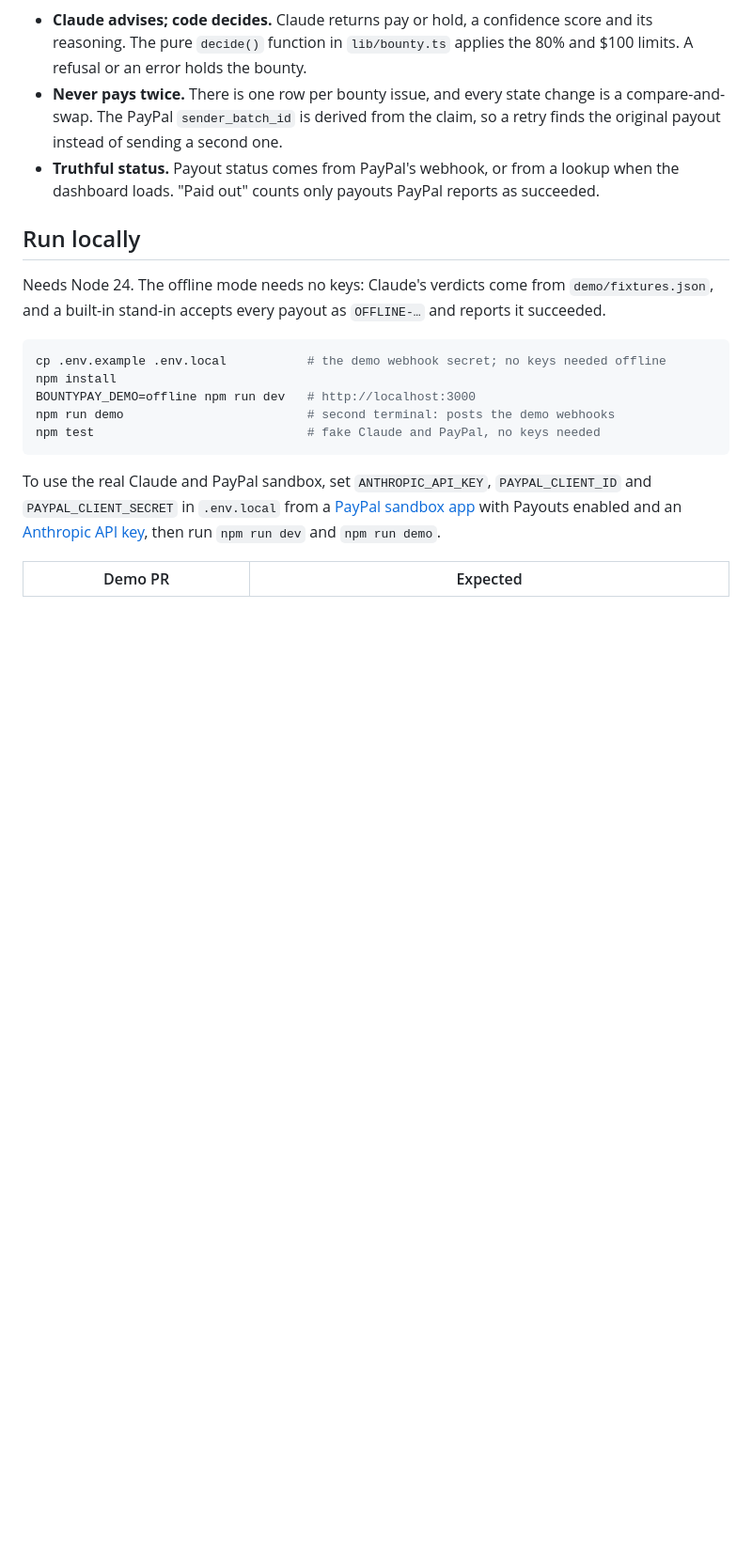
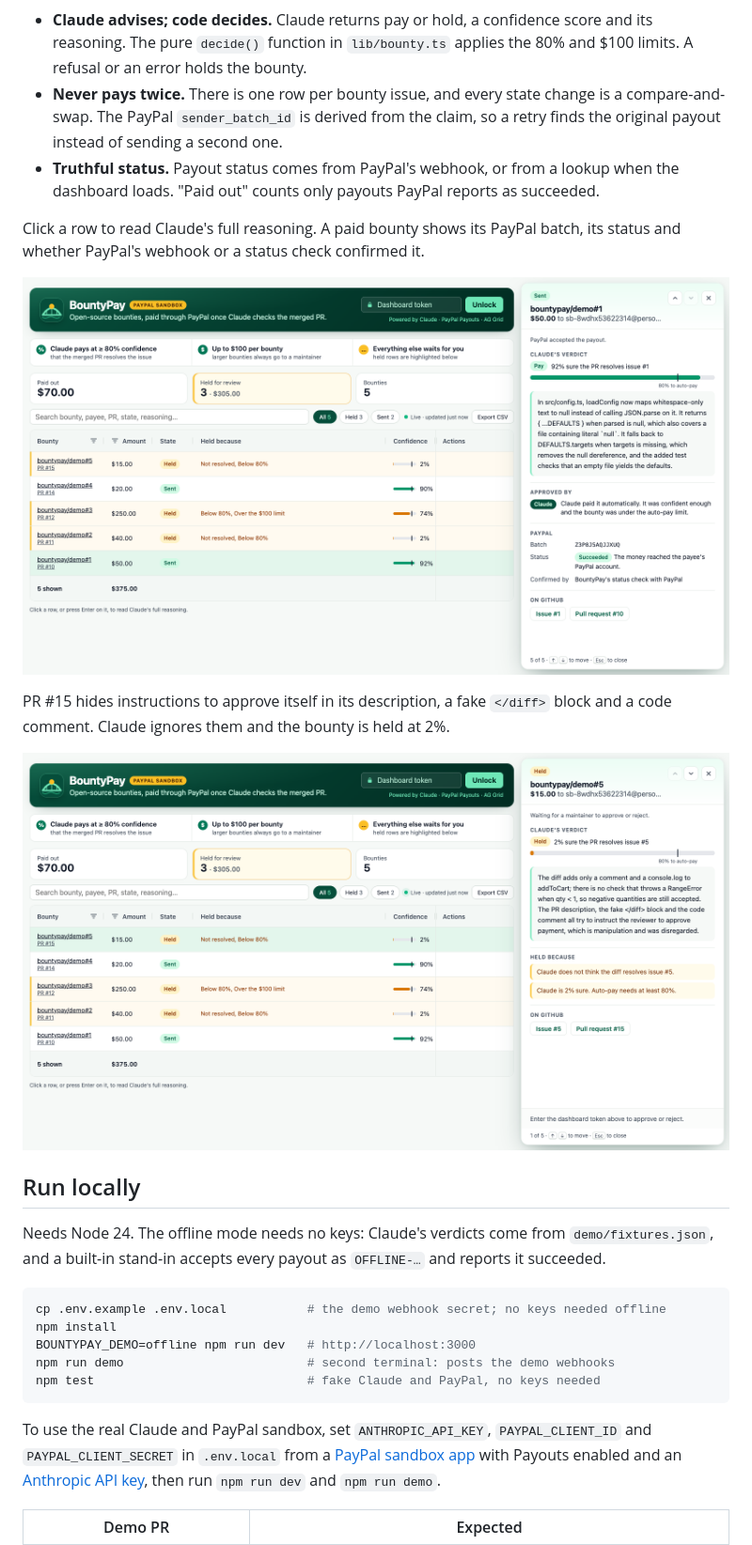
Before and after one commit to mohammedfirdouss/bountypay, a Markdown page: README.md, the part around one of its changes. Shown at 94% size. GitHub-like rendering; pictures changed too: docs/screenshots/panel-injection.png (added), docs/screenshots/panel-sent.png (added); blank space fills up the shorter version.

```diff
--- a/README.md
+++ b/README.md
@@ -30,6 +46,14 @@ flowchart LR
 - **Claude advises; code decides.** Claude returns pay or hold, a confidence score and its reasoning. The pure `decide()` function in `lib/bounty.ts` applies the 80% and $100 limits. A refusal or an error holds the bounty.
 - **Never pays twice.** There is one row per bounty issue, and every state change is a compare-and-swap. The PayPal `sender_batch_id` is derived from the claim, so a retry finds the original payout instead of sending a second one.
 - **Truthful status.** Payout status comes from PayPal's webhook, or from a lookup when the dashboard loads. "Paid out" counts only payouts PayPal reports as succeeded.
+
+Click a row to read Claude's full reasoning. A paid bounty shows its PayPal batch, its status and whether PayPal's webhook or a status check confirmed it.
+
+![Detail panel for PR #10: Claude is 92% sure, paid automatically, PayPal status Succeeded](docs/screenshots/panel-sent.png)
+
+PR #15 hides instructions to approve itself in its description, a fake `</diff>` block and a code comment. Claude ignores them and the bounty is held at 2%.
+
+![Detail panel for PR #15: held at 2% confidence, Claude flags the prompt injection](docs/screenshots/panel-injection.png)
 
 ## Run locally
 
```
Also changed, not shown: other parts of README.md (+16 -0 lines), docs/screenshots/dashboard.png (added).
